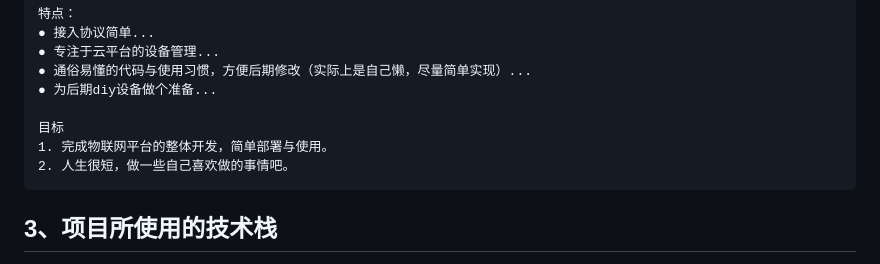
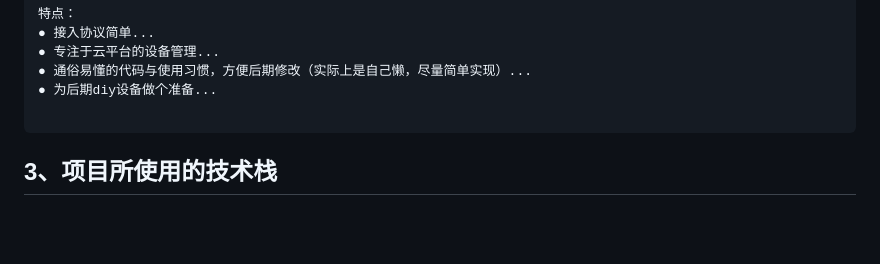
Before and after one commit to liuyulet/lana-iot, a Markdown page: README.md, the part around the change. GitHub-like rendering; blank space fills up the shorter version.

```diff
--- a/README.md
+++ b/README.md
@@ -24,9 +24,6 @@
 ● 通俗易懂的代码与使用习惯，方便后期修改（实际上是自己懒，尽量简单实现）...
 ● 为后期diy设备做个准备...
 
-目标
-1. 完成物联网平台的整体开发，简单部署与使用。
-2. 人生很短，做一些自己喜欢做的事情吧。
 ~~~
 ## 3、项目所使用的技术栈
 
```
